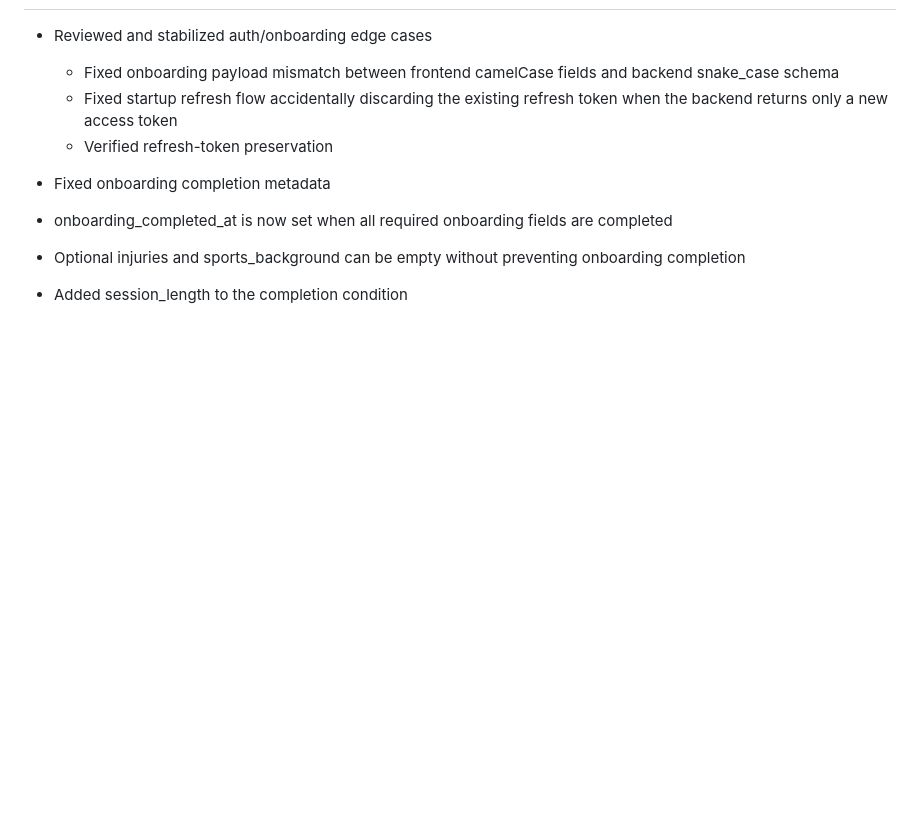
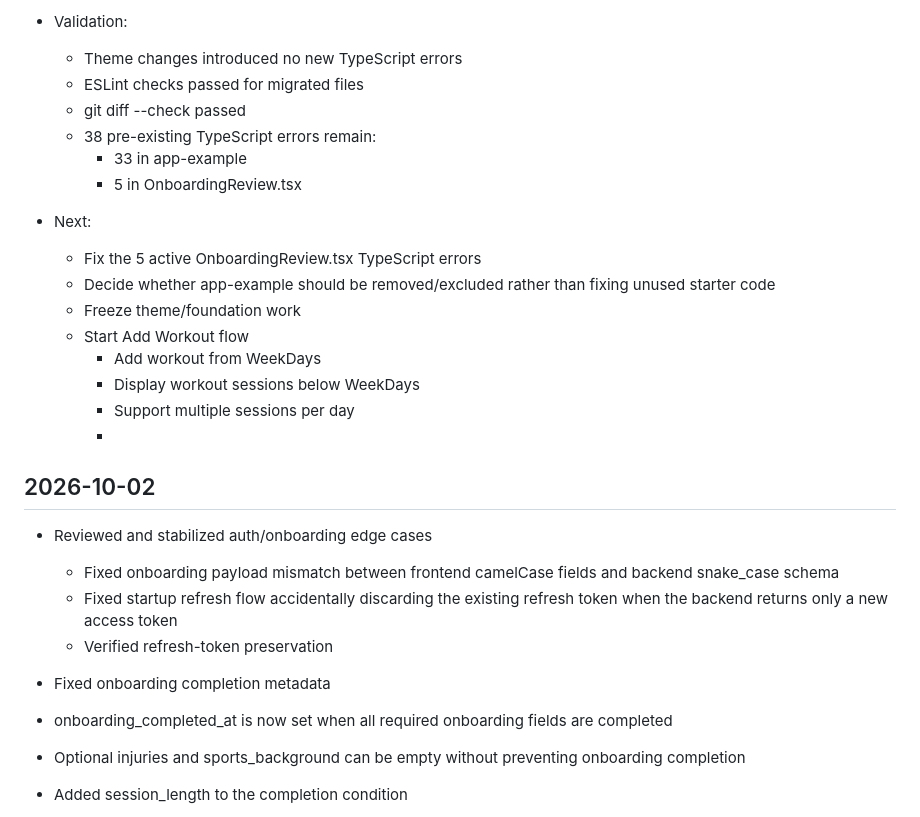
Before and after one commit to x14119641/gymReact, a Markdown page: docs/DEVLOG.md, the part around one of its changes. Drawn GitHub-style; blank space fills up the shorter version.

Commit message:
docs: update dev log with theme work

```diff
--- a/docs/DEVLOG.md
+++ b/docs/DEVLOG.md
@@ -4,3 +61,21 @@
+- Validation:
+  - Theme changes introduced no new TypeScript errors
+  - ESLint checks passed for migrated files
+  - git diff --check passed
+  - 38 pre-existing TypeScript errors remain:
+    - 33 in app-example
+    - 5 in OnboardingReview.tsx
+
+- Next:
+  - Fix the 5 active OnboardingReview.tsx TypeScript errors
+  - Decide whether app-example should be removed/excluded rather than fixing unused starter code
+  - Freeze theme/foundation work
+  - Start Add Workout flow
+    - Add workout from WeekDays
+    - Display workout sessions below WeekDays
+    - Support multiple sessions per day
+    -
+## 2026-10-02
 - Reviewed and stabilized auth/onboarding edge cases
   - Fixed onboarding payload mismatch between frontend camelCase fields and backend snake_case schema
   - Fixed startup refresh flow accidentally discarding the existing refresh token when the backend returns only a new access token
```
Also changed, not shown: other parts of docs/DEVLOG.md (+58 -1 lines).
